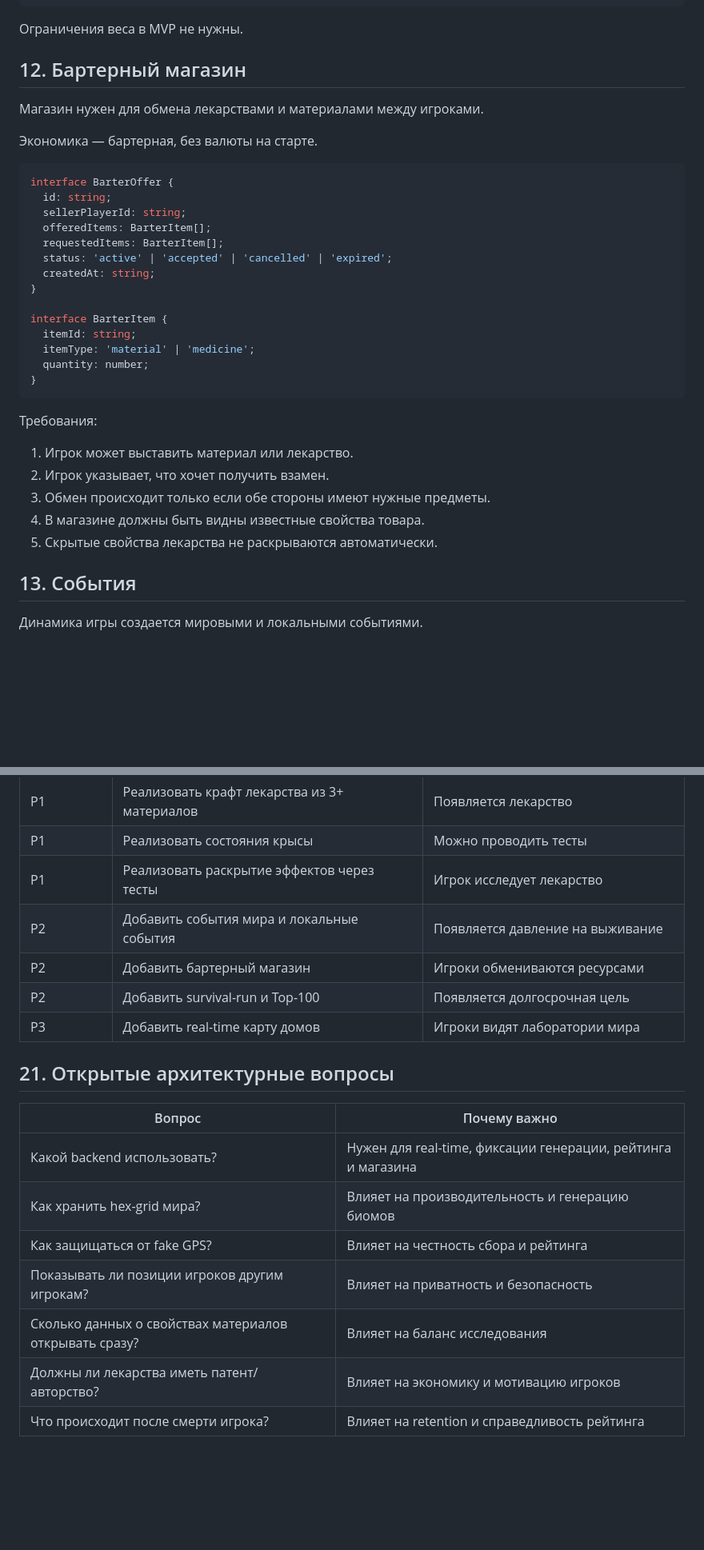
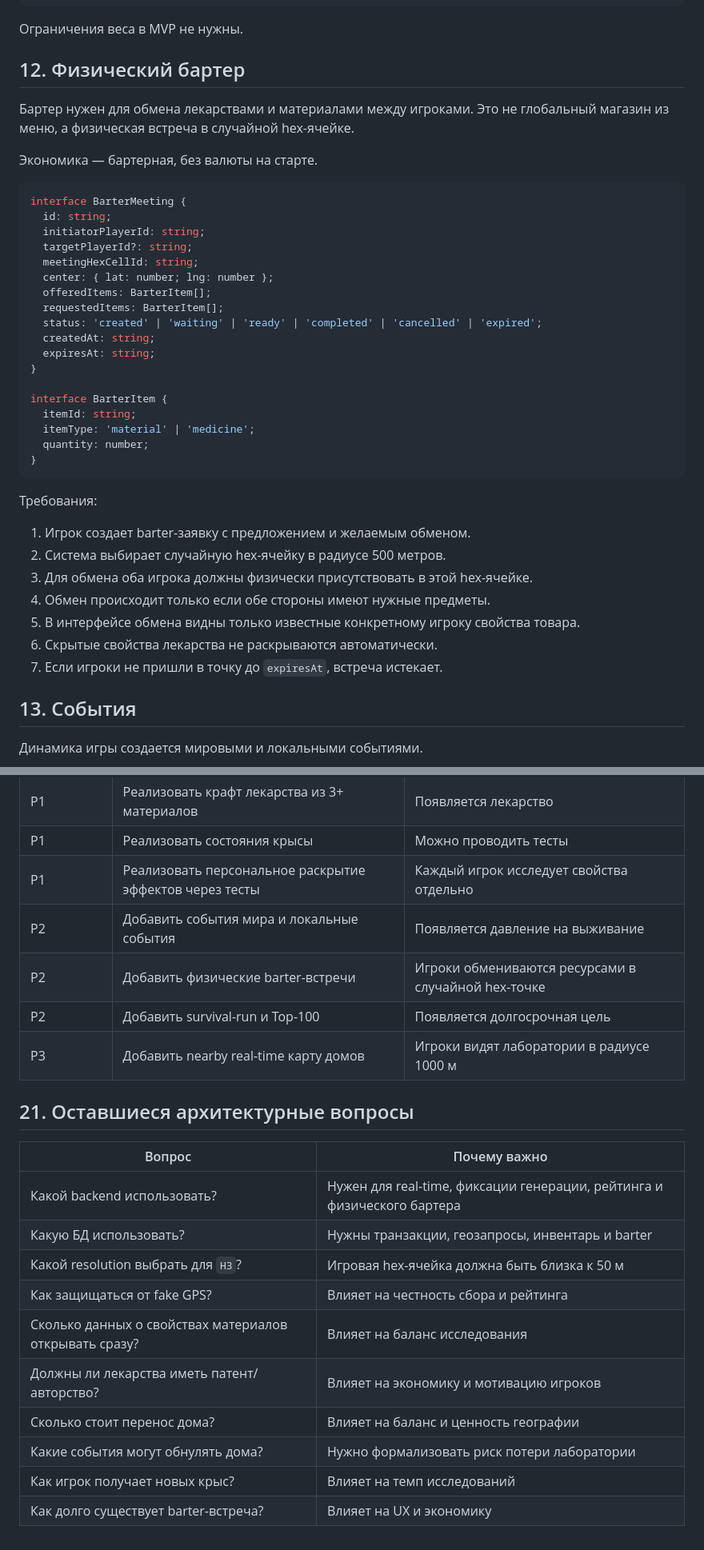
Before and after one commit to MerdanOchanov/myGame, a Markdown page: docs/TZ.md, 2 parts joined by grey strips. Shown at 80% size. Drawn GitHub-style; blank space fills up the shorter version.

````diff
--- a/docs/TZ.md
+++ b/docs/TZ.md
@@ -341,20 +343,24 @@ interface InventoryStack {
 
 Ограничения веса в MVP не нужны.
 
-## 12. Бартерный магазин
+## 12. Физический бартер
 
-Магазин нужен для обмена лекарствами и материалами между игроками.
+Бартер нужен для обмена лекарствами и материалами между игроками. Это не глобальный магазин из меню, а физическая встреча в случайной hex-ячейке.
 
 Экономика — бартерная, без валюты на старте.
 
 ```ts
-interface BarterOffer {
+interface BarterMeeting {
   id: string;
-  sellerPlayerId: string;
+  initiatorPlayerId: string;
+  targetPlayerId?: string;
+  meetingHexCellId: string;
+  center: { lat: number; lng: number };
   offeredItems: BarterItem[];
   requestedItems: BarterItem[];
-  status: 'active' | 'accepted' | 'cancelled' | 'expired';
+  status: 'created' | 'waiting' | 'ready' | 'completed' | 'cancelled' | 'expired';
   createdAt: string;
+  expiresAt: string;
 }
 
 interface BarterItem {
@@ -366,11 +372,13 @@ interface BarterItem {
 
 Требования:
 
-1. Игрок может выставить материал или лекарство.
-2. Игрок указывает, что хочет получить взамен.
-3. Обмен происходит только если обе стороны имеют нужные предметы.
-4. В магазине должны быть видны известные свойства товара.
-5. Скрытые свойства лекарства не раскрываются автоматически.
+1. Игрок создает barter-заявку с предложением и желаемым обменом.
+2. Система выбирает случайную hex-ячейку в радиусе 500 метров.
+3. Для обмена оба игрока должны физически присутствовать в этой hex-ячейке.
+4. Обмен происходит только если обе стороны имеют нужные предметы.
+5. В интерфейсе обмена видны только известные конкретному игроку свойства товара.
+6. Скрытые свойства лекарства не раскрываются автоматически.
+7. Если игроки не пришли в точку до `expiresAt`, встреча истекает.
 
 ## 13. События
 
@@ -566,20 +579,23 @@ MVP считается готовым, если:
 | P1 | Добавить фиксацию generated material | Один раз созданный материал сохраняется |
 | P1 | Реализовать крафт лекарства из 3+ материалов | Появляется лекарство |
 | P1 | Реализовать состояния крысы | Можно проводить тесты |
-| P1 | Реализовать раскрытие эффектов через тесты | Игрок исследует лекарство |
+| P1 | Реализовать персональное раскрытие эффектов через тесты | Каждый игрок исследует свойства отдельно |
 | P2 | Добавить события мира и локальные события | Появляется давление на выживание |
-| P2 | Добавить бартерный магазин | Игроки обмениваются ресурсами |
+| P2 | Добавить физические barter-встречи | Игроки обмениваются ресурсами в случайной hex-точке |
 | P2 | Добавить survival-run и Top-100 | Появляется долгосрочная цель |
-| P3 | Добавить real-time карту домов | Игроки видят лаборатории мира |
+| P3 | Добавить nearby real-time карту домов | Игроки видят лаборатории в радиусе 1000 м |
 
-## 21. Открытые архитектурные вопросы
+## 21. Оставшиеся архитектурные вопросы
 
 | Вопрос | Почему важно |
 |---|---|
-| Какой backend использовать? | Нужен для real-time, фиксации генерации, рейтинга и магазина |
-| Как хранить hex-grid мира? | Влияет на производительность и генерацию биомов |
+| Какой backend использовать? | Нужен для real-time, фиксации генерации, рейтинга и физического бартера |
+| Какую БД использовать? | Нужны транзакции, геозапросы, инвентарь и barter |
+| Какой resolution выбрать для `H3`? | Игровая hex-ячейка должна быть близка к 50 м |
 | Как защищаться от fake GPS? | Влияет на честность сбора и рейтинга |
-| Показывать ли позиции игроков другим игрокам? | Влияет на приватность и безопасность |
 | Сколько данных о свойствах материалов открывать сразу? | Влияет на баланс исследования |
 | Должны ли лекарства иметь патент/авторство? | Влияет на экономику и мотивацию игроков |
-| Что происходит после смерти игрока? | Влияет на retention и справедливость рейтинга |
+| Сколько стоит перенос дома? | Влияет на баланс и ценность географии |
+| Какие события могут обнулять дома? | Нужно формализовать риск потери лаборатории |
+| Как игрок получает новых крыс? | Влияет на темп исследований |
+| Как долго существует barter-встреча? | Влияет на UX и экономику |
````
Also changed, not shown: other parts of docs/TZ.md (+30 -23 lines), docs/ARCHITECTURE.md (added, +428 -0 lines).
